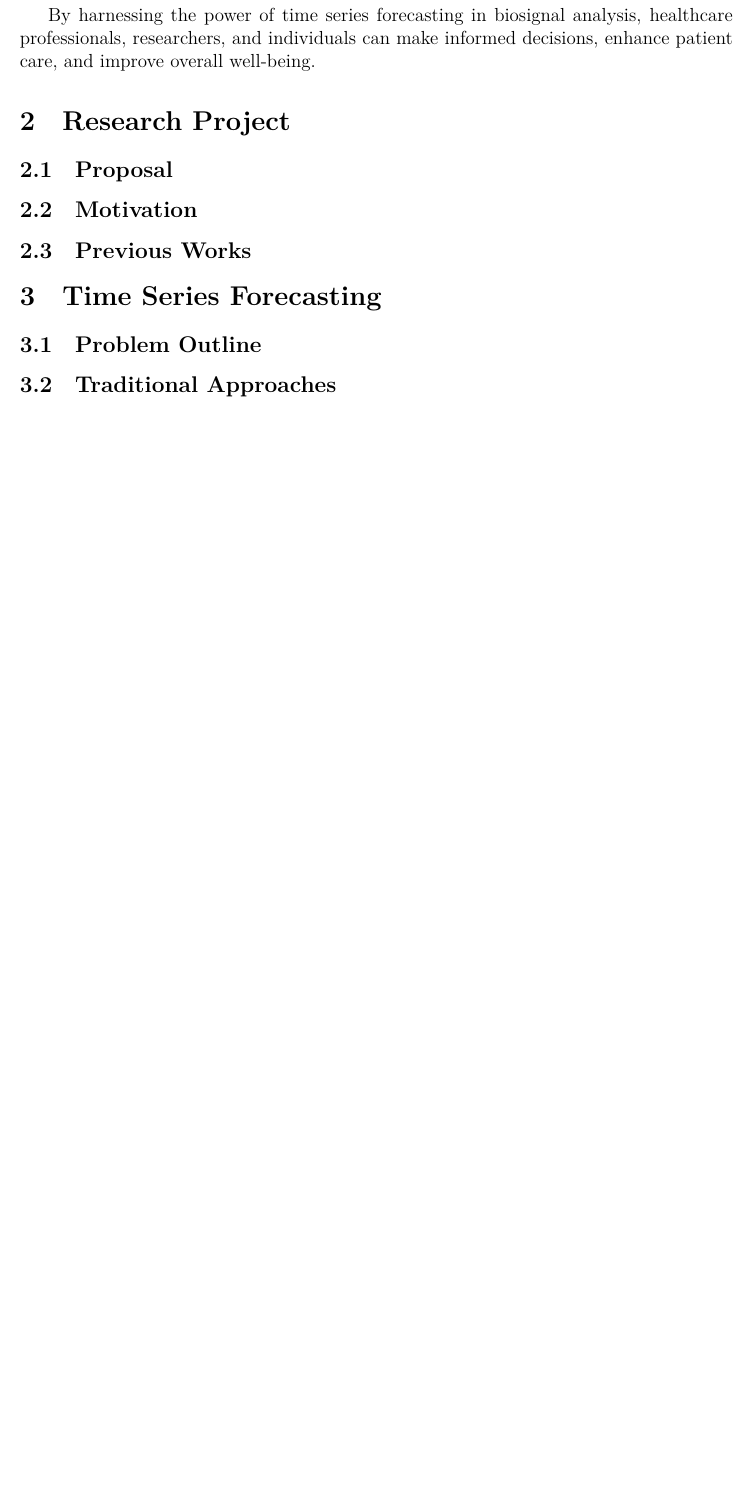
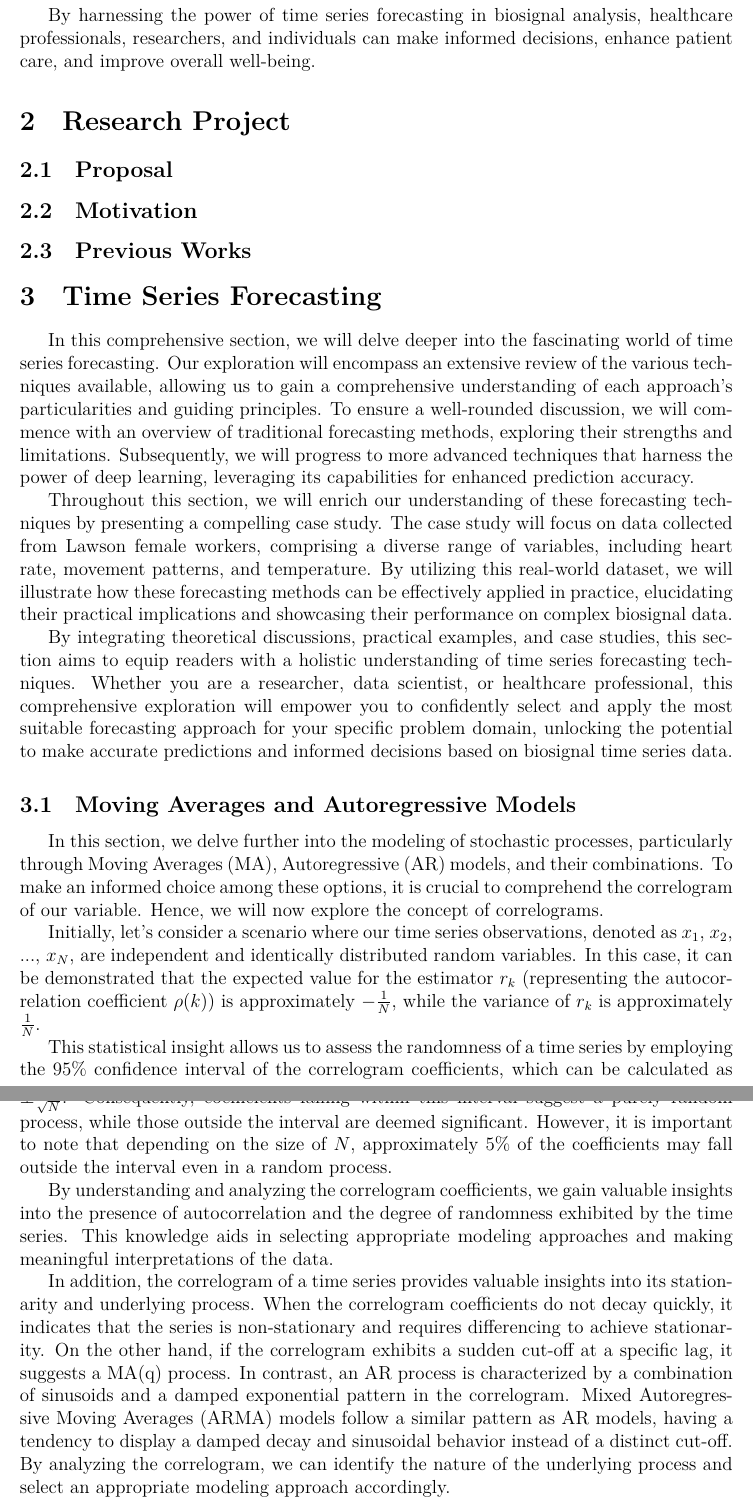
Before and after one commit to jkruse27/Time_Series_Summary, a LaTeX paper (main.tex, which reads sections/Forecasting/Chapter.tex, sections/Forecasting/Subsections/problem_description.tex, sections/Forecasting/Subsections/traditional_techniques.tex): part of page 8 of 11 before the commit and two parts of pages 8 and 9 of 12 after it, the two joined at a grey line, cut so that both start at the same text, the shorter picture padded with empty space. Compiled offline with XeLaTeX.

Commit message:
Started Forecasting Section

```diff
--- a/sections/Forecasting/Chapter.tex
+++ b/sections/Forecasting/Chapter.tex
@@ -5,7 +5,12 @@
 
 \begin{document}
     \section{Time Series Forecasting}
-        \subfile{Subsections/problem_description}
+        In this comprehensive section, we will delve deeper into the fascinating world of time series forecasting. Our exploration will encompass an extensive review of the various techniques available, allowing us to gain a comprehensive understanding of each approach's particularities and guiding principles. To ensure a well-rounded discussion, we will commence with an overview of traditional forecasting methods, exploring their strengths and limitations. Subsequently, we will progress to more advanced techniques that harness the power of deep learning, leveraging its capabilities for enhanced prediction accuracy. \par
+
+        Throughout this section, we will enrich our understanding of these forecasting techniques by presenting a compelling case study. The case study will focus on data collected from Lawson female workers, comprising a diverse range of variables, including heart rate, movement patterns, and temperature. By utilizing this real-world dataset, we will illustrate how these forecasting methods can be effectively applied in practice, elucidating their practical implications and showcasing their performance on complex biosignal data. \par
+
+        By integrating theoretical discussions, practical examples, and case studies, this section aims to equip readers with a holistic understanding of time series forecasting techniques. Whether you are a researcher, data scientist, or healthcare professional, this comprehensive exploration will empower you to confidently select and apply the most suitable forecasting approach for your specific problem domain, unlocking the potential to make accurate predictions and informed decisions based on biosignal time series data.\par
+
         \subfile{Subsections/traditional_techniques}
         \subfile{Subsections/deep_learning}
 
--- a/sections/Forecasting/Subsections/problem_description.tex
+++ /dev/null
@@ -1,9 +0,0 @@
-\documentclass[../main.tex]{subfiles}
-\graphicspath{{\subfix{../images/}}}
-\usepackage{subfiles}
-\usepackage{subfig}
-
-\begin{document}
-    \subsection{Problem Outline}
-
-\end{document}
--- a/sections/Forecasting/Subsections/traditional_techniques.tex
+++ b/sections/Forecasting/Subsections/traditional_techniques.tex
@@ -4,6 +4,14 @@
 \usepackage{subfig}
 
 \begin{document}
-    \subsection{Traditional Approaches}
+    \subsection{Moving Averages and Autoregressive Models}
+        In this section, we delve further into the modeling of stochastic processes, particularly through Moving Averages (MA), Autoregressive (AR) models, and their combinations. To make an informed choice among these options, it is crucial to comprehend the correlogram of our variable. Hence, we will now explore the concept of correlograms.\par
 
+        Initially, let's consider a scenario where our time series observations, denoted as $x_1$, $x_2$, ..., $x_N$, are independent and identically distributed random variables. In this case, it can be demonstrated that the expected value for the estimator $r_k$ (representing the autocorrelation coefficient $\rho(k)$) is approximately $-\frac{1}{N}$, while the variance of $r_k$ is approximately $\frac{1}{N}$.\par
+
+        This statistical insight allows us to assess the randomness of a time series by employing the 95\% confidence interval of the correlogram coefficients, which can be calculated as $\pm \frac{1.96}{\sqrt{N}}$. Consequently, coefficients falling within this interval suggest a purely random process, while those outside the interval are deemed significant. However, it is important to note that depending on the size of $N$, approximately 5\% of the coefficients may fall outside the interval even in a random process.\par
+
+        By understanding and analyzing the correlogram coefficients, we gain valuable insights into the presence of autocorrelation and the degree of randomness exhibited by the time series. This knowledge aids in selecting appropriate modeling approaches and making meaningful interpretations of the data.\par
+
+        In addition, the correlogram of a time series provides valuable insights into its stationarity and underlying process. When the correlogram coefficients do not decay quickly, it indicates that the series is non-stationary and requires differencing to achieve stationarity. On the other hand, if the correlogram exhibits a sudden cut-off at a specific lag, it suggests a MA(q) process. In contrast, an AR process is characterized by a combination of sinusoids and a damped exponential pattern in the correlogram. Mixed Autoregressive Moving Averages (ARMA) models follow a similar pattern as AR models, having a tendency to display a damped decay and sinusoidal behavior instead of a distinct cut-off. By analyzing the correlogram, we can identify the nature of the underlying process and select an appropriate modeling approach accordingly.\par
 \end{document}
```
Also changed, not shown: main.pdf.
